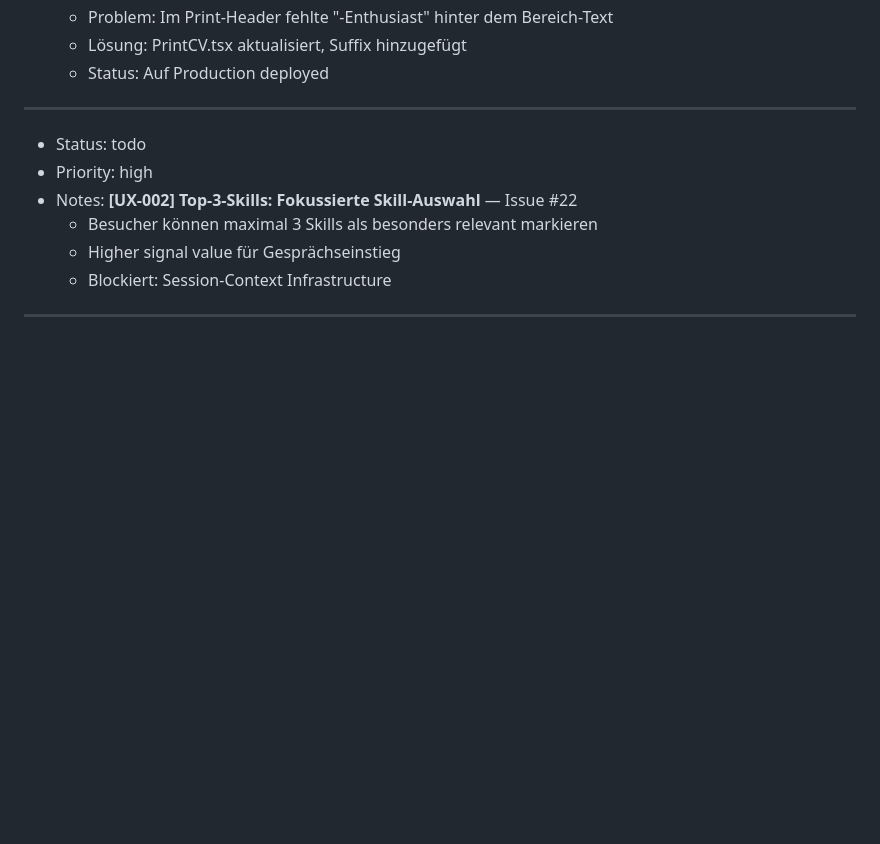
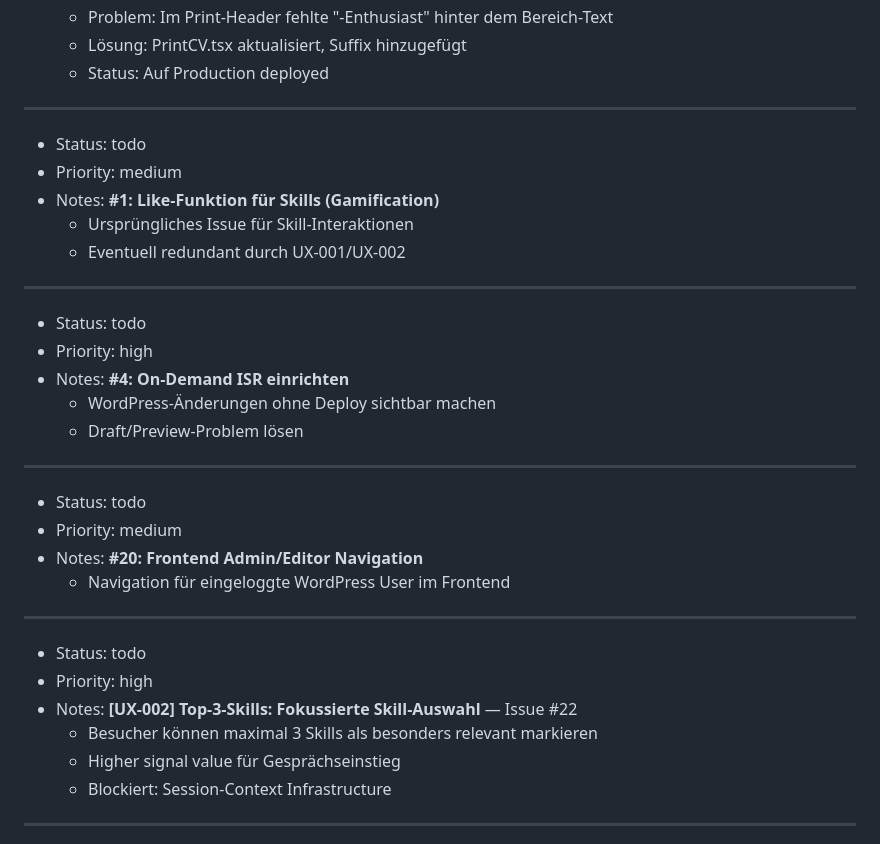
Before and after one commit to aykustik/aykutaskeri-de, a Markdown page: .agent/tasks.md, the part around the change. GitHub-like rendering; blank space fills up the shorter version.

Commit message:
docs: Add missing open issues #1, #4, #20 to tasks.md

```diff
--- a/.agent/tasks.md
+++ b/.agent/tasks.md
@@ -86,6 +86,29 @@
   - Problem: Im Print-Header fehlte "-Enthusiast" hinter dem Bereich-Text
   - Lösung: PrintCV.tsx aktualisiert, Suffix hinzugefügt
   - Status: Auf Production deployed
+
+---
+
+- Status: todo
+- Priority: medium
+- Notes: **#1: Like-Funktion für Skills (Gamification)**
+  - Ursprüngliches Issue für Skill-Interaktionen
+  - Eventuell redundant durch UX-001/UX-002
+
+---
+
+- Status: todo
+- Priority: high
+- Notes: **#4: On-Demand ISR einrichten**
+  - WordPress-Änderungen ohne Deploy sichtbar machen
+  - Draft/Preview-Problem lösen
+
+---
+
+- Status: todo
+- Priority: medium
+- Notes: **#20: Frontend Admin/Editor Navigation**
+  - Navigation für eingeloggte WordPress User im Frontend
 
 ---
 
```
